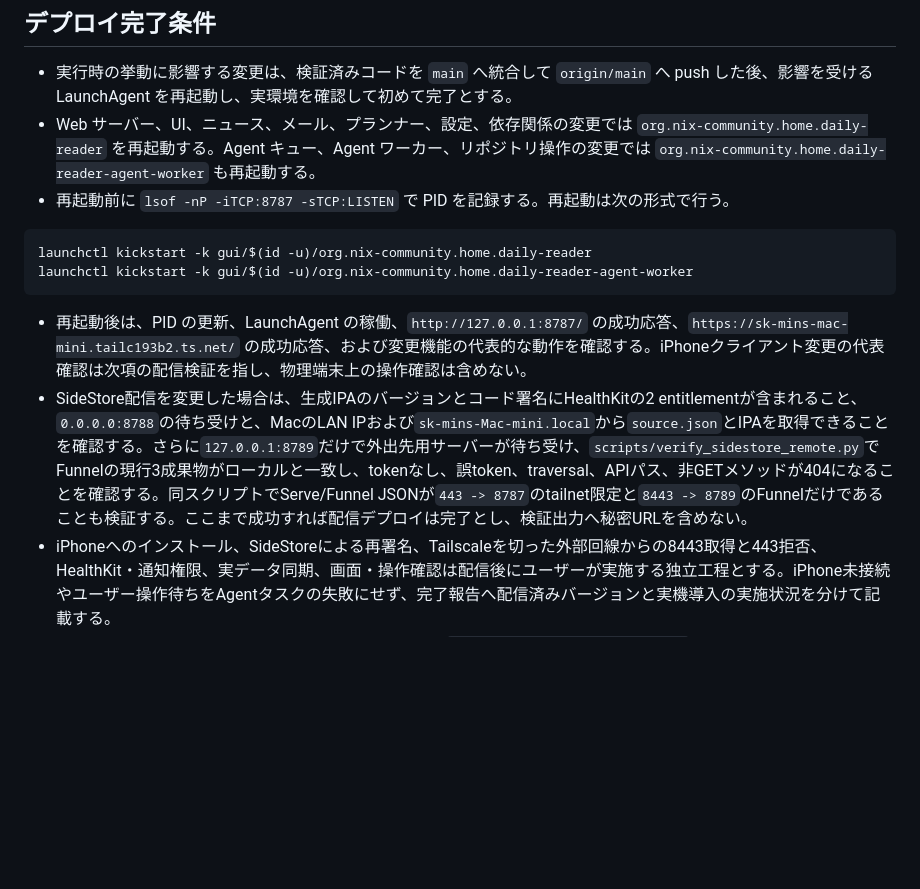
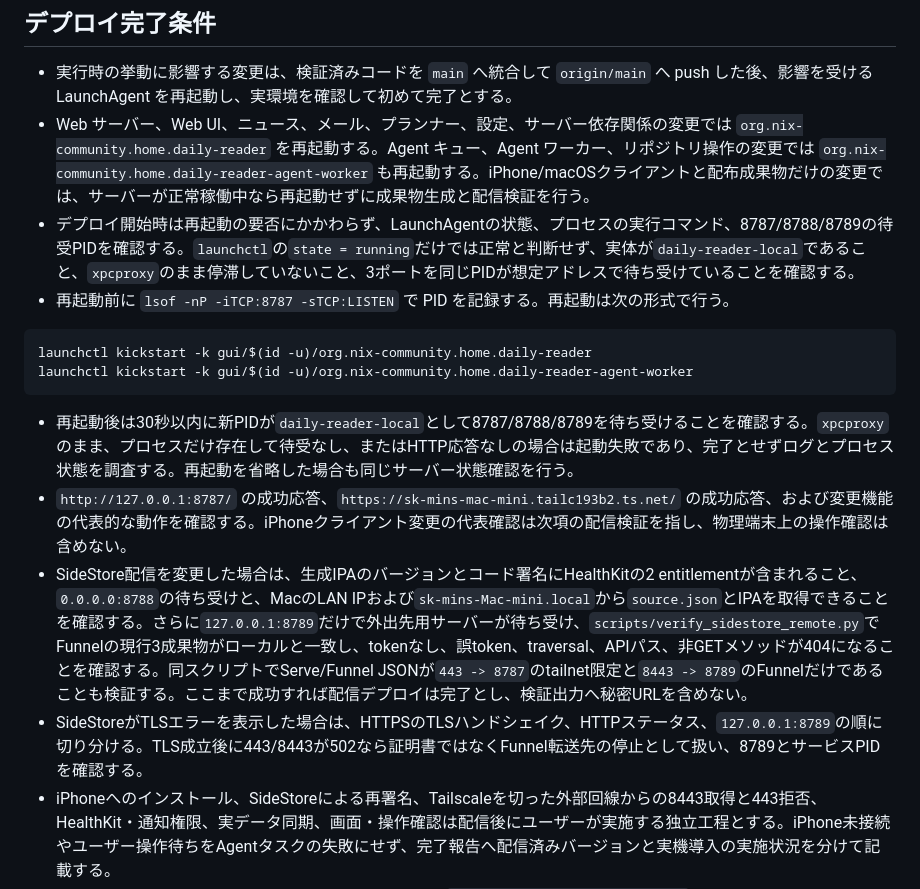
Before and after one commit to kds1010/daily-reader, a Markdown page: AGENT_CONTEXT.md, the part around the change. GitHub-like rendering; blank space fills up the shorter version.

````diff
--- a/AGENT_CONTEXT.md
+++ b/AGENT_CONTEXT.md
@@ -217,7 +217,8 @@ lsof -nP -iTCP:8787 -sTCP:LISTEN
 ## デプロイ完了条件
 
 - 実行時の挙動に影響する変更は、検証済みコードを `main` へ統合して `origin/main` へ push した後、影響を受ける LaunchAgent を再起動し、実環境を確認して初めて完了とする。
-- Web サーバー、UI、ニュース、メール、プランナー、設定、依存関係の変更では `org.nix-community.home.daily-reader` を再起動する。Agent キュー、Agent ワーカー、リポジトリ操作の変更では `org.nix-community.home.daily-reader-agent-worker` も再起動する。
+- Web サーバー、Web UI、ニュース、メール、プランナー、設定、サーバー依存関係の変更では `org.nix-community.home.daily-reader` を再起動する。Agent キュー、Agent ワーカー、リポジトリ操作の変更では `org.nix-community.home.daily-reader-agent-worker` も再起動する。iPhone/macOSクライアントと配布成果物だけの変更では、サーバーが正常稼働中なら再起動せずに成果物生成と配信検証を行う。
+- デプロイ開始時は再起動の要否にかかわらず、LaunchAgentの状態、プロセスの実行コマンド、8787/8788/8789の待受PIDを確認する。`launchctl`の`state = running`だけでは正常と判断せず、実体が`daily-reader-local`であること、`xpcproxy`のまま停滞していないこと、3ポートを同じPIDが想定アドレスで待ち受けていることを確認する。
 - 再起動前に `lsof -nP -iTCP:8787 -sTCP:LISTEN` で PID を記録する。再起動は次の形式で行う。
 
 ```bash
@@ -225,8 +226,10 @@ launchctl kickstart -k gui/$(id -u)/org.nix-community.home.daily-reader
 launchctl kickstart -k gui/$(id -u)/org.nix-community.home.daily-reader-agent-worker
 ```
 
-- 再起動後は、PID の更新、LaunchAgent の稼働、`http://127.0.0.1:8787/` の成功応答、`https://sk-mins-mac-mini.tailc193b2.ts.net/` の成功応答、および変更機能の代表的な動作を確認する。iPhoneクライアント変更の代表確認は次項の配信検証を指し、物理端末上の操作確認は含めない。
+- 再起動後は30秒以内に新PIDが`daily-reader-local`として8787/8788/8789を待ち受けることを確認する。`xpcproxy`のまま、プロセスだけ存在して待受なし、またはHTTP応答なしの場合は起動失敗であり、完了とせずログとプロセス状態を調査する。再起動を省略した場合も同じサーバー状態確認を行う。
+- `http://127.0.0.1:8787/` の成功応答、`https://sk-mins-mac-mini.tailc193b2.ts.net/` の成功応答、および変更機能の代表的な動作を確認する。iPhoneクライアント変更の代表確認は次項の配信検証を指し、物理端末上の操作確認は含めない。
 - SideStore配信を変更した場合は、生成IPAのバージョンとコード署名にHealthKitの2 entitlementが含まれること、`0.0.0.0:8788`の待ち受けと、MacのLAN IPおよび`sk-mins-Mac-mini.local`から`source.json`とIPAを取得できることを確認する。さらに`127.0.0.1:8789`だけで外出先用サーバーが待ち受け、`scripts/verify_sidestore_remote.py`でFunnelの現行3成果物がローカルと一致し、tokenなし、誤token、traversal、APIパス、非GETメソッドが404になることを確認する。同スクリプトでServe/Funnel JSONが`443 -> 8787`のtailnet限定と`8443 -> 8789`のFunnelだけであることも検証する。ここまで成功すれば配信デプロイは完了とし、検証出力へ秘密URLを含めない。
+- SideStoreがTLSエラーを表示した場合は、HTTPSのTLSハンドシェイク、HTTPステータス、`127.0.0.1:8789`の順に切り分ける。TLS成立後に443/8443が502なら証明書ではなくFunnel転送先の停止として扱い、8789とサービスPIDを確認する。
 - iPhoneへのインストール、SideStoreによる再署名、Tailscaleを切った外部回線からの8443取得と443拒否、HealthKit・通知権限、実データ同期、画面・操作確認は配信後にユーザーが実施する独立工程とする。iPhone未接続やユーザー操作待ちをAgentタスクの失敗にせず、完了報告へ配信済みバージョンと実機導入の実施状況を分けて記載する。
 - macOSクライアントを変更した場合は、main統合後に`scripts/build_macos_release.py`で最新アプリとZIPを再生成し、Bundle ID、版、arm64、アドホック署名、Sandbox・外向きネットワーク entitlement、HealthKit entitlement非混入を確認する。アプリを起動し、同じMac mini APIから代表データを取得できれば、このMac向け配布は完了とする。`/Applications`へのコピーは必須ではない。
 - デプロイまたは実環境確認に失敗した状態を完了として扱わない。実行できない場合は未デプロイと阻害要因を明示する。
````
Also changed, not shown: AGENTS.md (+5 -3 lines).
